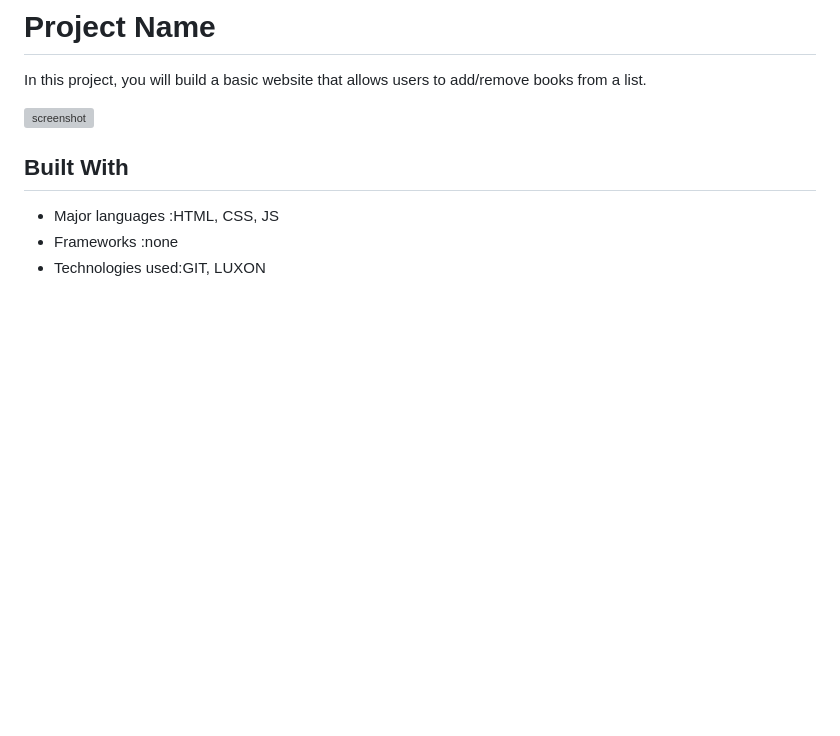
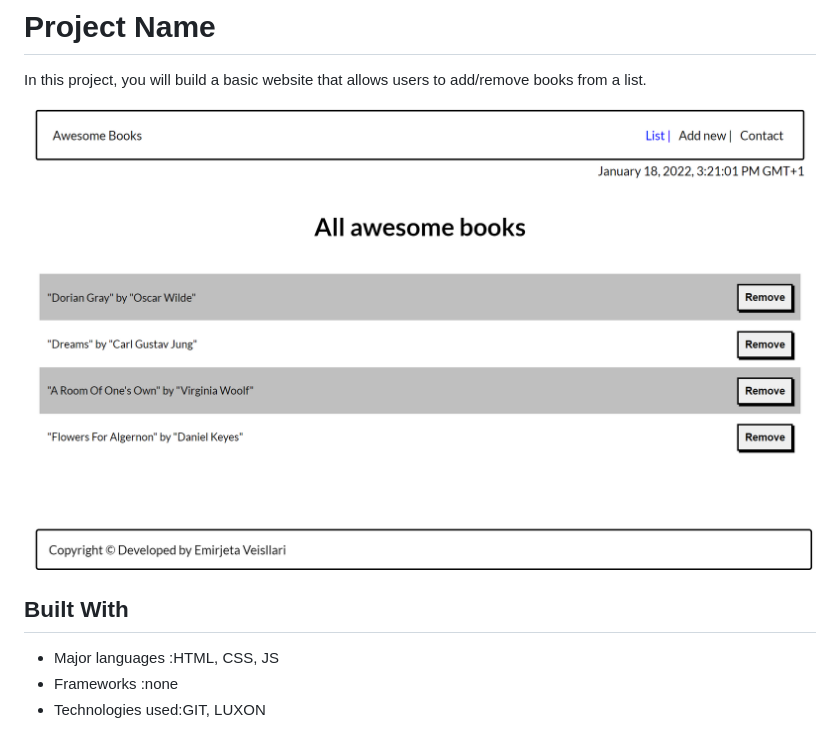
Before and after one commit to myelin0/Awesome-books-ES6, a Markdown page: README.md, the part around the change. Drawn GitHub-style; pictures changed too: images/Snapshot.png (added); blank space fills up the shorter version; grey boxes are pictures that could not be loaded.

```diff
--- a/README.md
+++ b/README.md
@@ -4,7 +4,7 @@
 
 In this project, you will build a basic website that allows users to add/remove books from a list.
 
-![screenshot](/images/Snapshot1.png)
+![screenshot](/images/Snapshot.png)
 
 ## Built With
 
```
Also changed, not shown: 3 other files.
